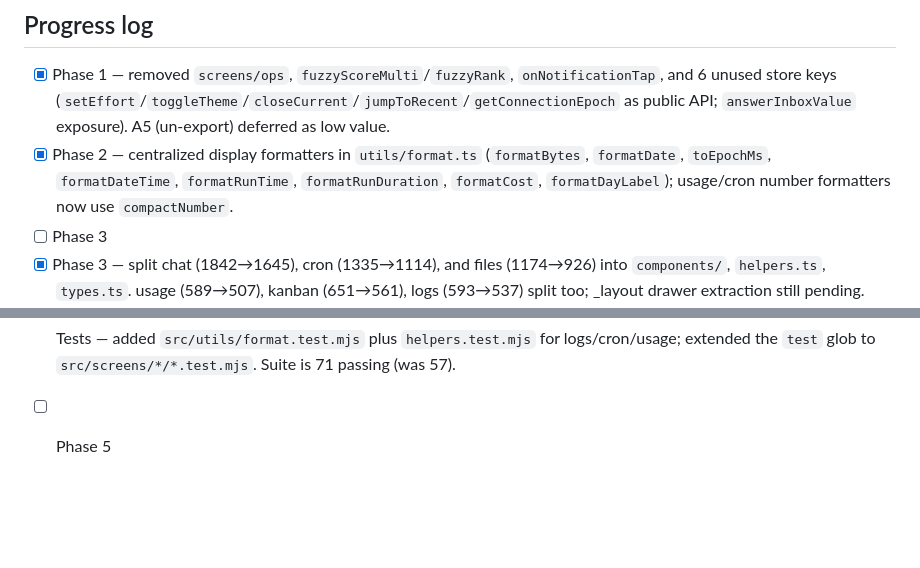
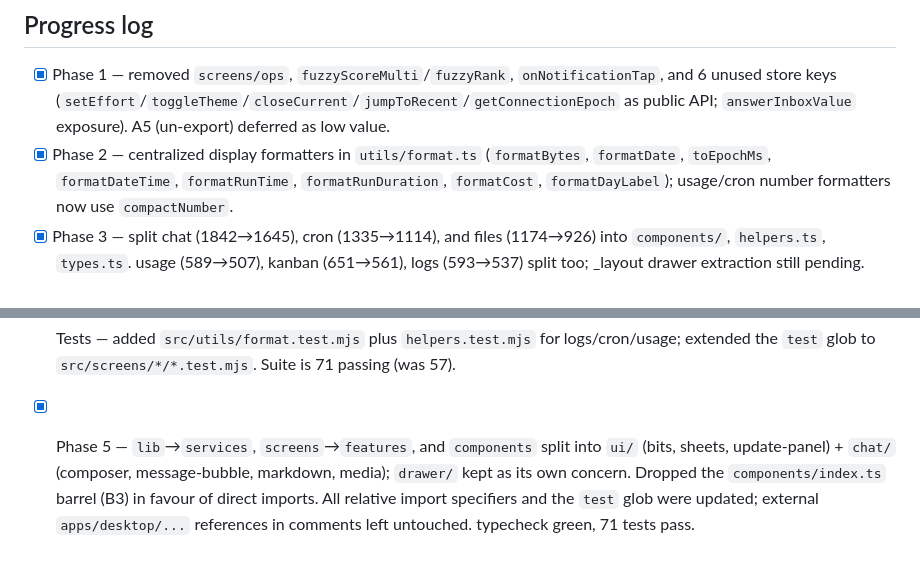
Before and after one commit to aritsulynn/hermes-chat, a Markdown page: docs/refactor/REFACTOR_PLAN_260926.md, 2 parts joined by grey strips. GitHub-like rendering; blank space fills up the shorter version.

Commit message:
docs: mark refactor phase 5 complete

```diff
--- a/docs/refactor/REFACTOR_PLAN_260926.md
+++ b/docs/refactor/REFACTOR_PLAN_260926.md
@@ -92,7 +92,6 @@ src/
 ## Progress log
 - [x] Phase 1 — removed `screens/ops`, `fuzzyScoreMulti`/`fuzzyRank`, `onNotificationTap`, and 6 unused store keys (`setEffort`/`toggleTheme`/`closeCurrent`/`jumpToRecent`/`getConnectionEpoch` as public API; `answerInboxValue` exposure). A5 (un-export) deferred as low value.
 - [x] Phase 2 — centralized display formatters in `utils/format.ts` (`formatBytes`, `formatDate`, `toEpochMs`, `formatDateTime`, `formatRunTime`, `formatRunDuration`, `formatCost`, `formatDayLabel`); usage/cron number formatters now use `compactNumber`.
-- [ ] Phase 3
 - [x] Phase 3 — split chat (1842→1645), cron (1335→1114), and files (1174→926) into `components/`, `helpers.ts`, `types.ts`. usage (589→507), kanban (651→561), logs (593→537) split too; _layout drawer extraction still pending.
 - [x] Phase 4a/4b — extracted `AppStore`/`AgentProfile`/`ScopedSessionSummary` to `src/store/types.ts` and all module-level helpers to `src/store/helpers.ts`; `app-store.tsx` 4489→3978.
 - [~] Phase 4c — added `src/store/runtime.ts` (`useStoreRuntime`) centralizing the cross-slice refs, destructured back into the provider under the same names. Extracted slices (14): theme, notifications, queue, models, sessionInfo, liveRoster, composer, sessions, askInbox, askReplies, notificationResponses, toolRefresh, liveTurn, commands. The "slice owns refs/setters, provider gets them back for direct writes" technique keeps lifecycle resets untouched. `app-store.tsx` is down to ~2.97k (from 4489, −34%).
@@ -131,4 +130,4 @@ Cross-cutting refs (`sessionIdRef`, `connectRef`, `openSessionRef`,
 `useAppStore` now only declares hook state, calls the slices, wires the
 boot/watchdog effects, and builds the context value.
 - [x] Tests — added `src/utils/format.test.mjs` plus `helpers.test.mjs` for logs/cron/usage; extended the `test` glob to `src/screens/*/*.test.mjs`. Suite is 71 passing (was 57).
-- [ ] Phase 5
+- [x] Phase 5 — `lib`→`services`, `screens`→`features`, and `components` split into `ui/` (bits, sheets, update-panel) + `chat/` (composer, message-bubble, markdown, media); `drawer/` kept as its own concern. Dropped the `components/index.ts` barrel (B3) in favour of direct imports. All relative import specifiers and the `test` glob were updated; external `apps/desktop/...` references in comments left untouched. typecheck green, 71 tests pass.
```
